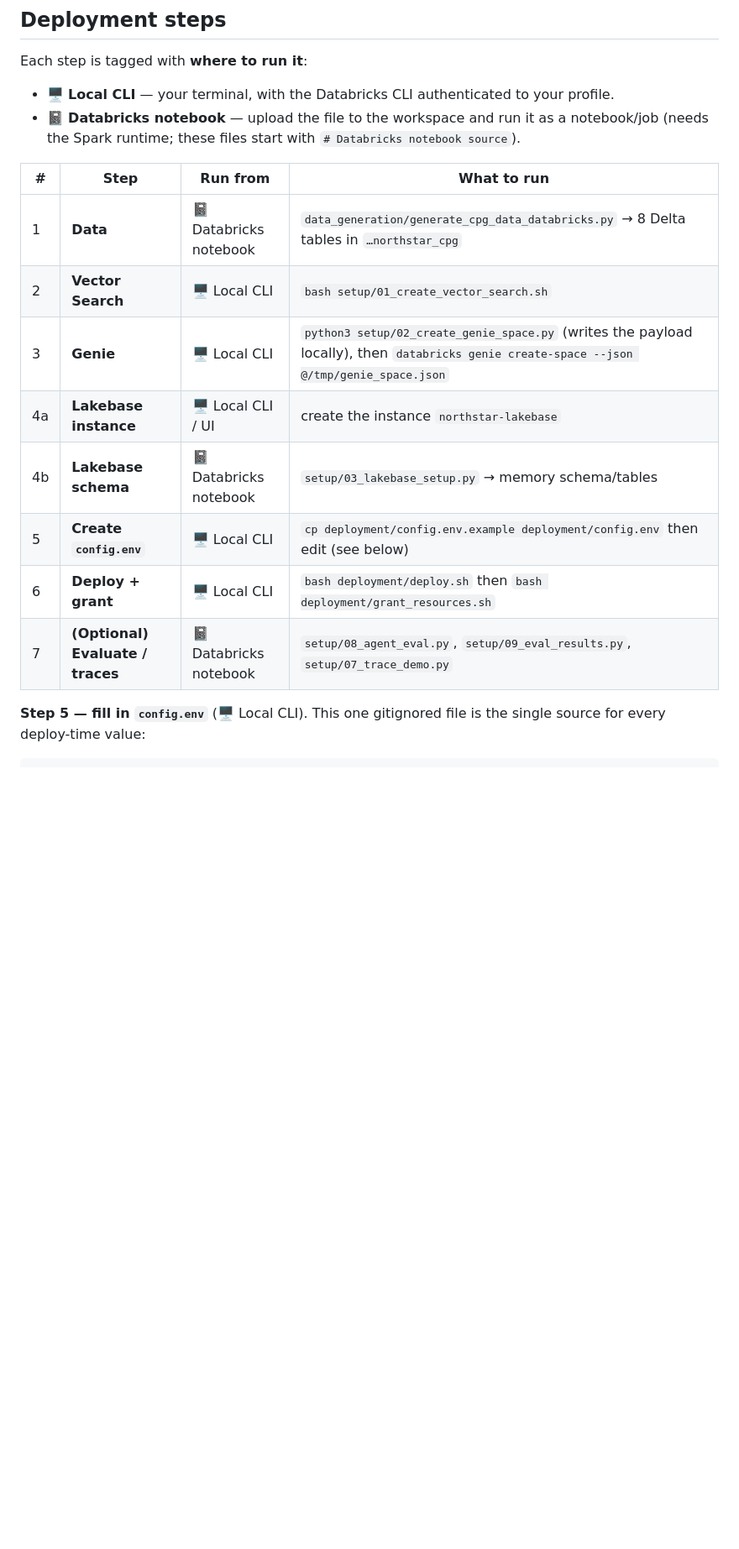
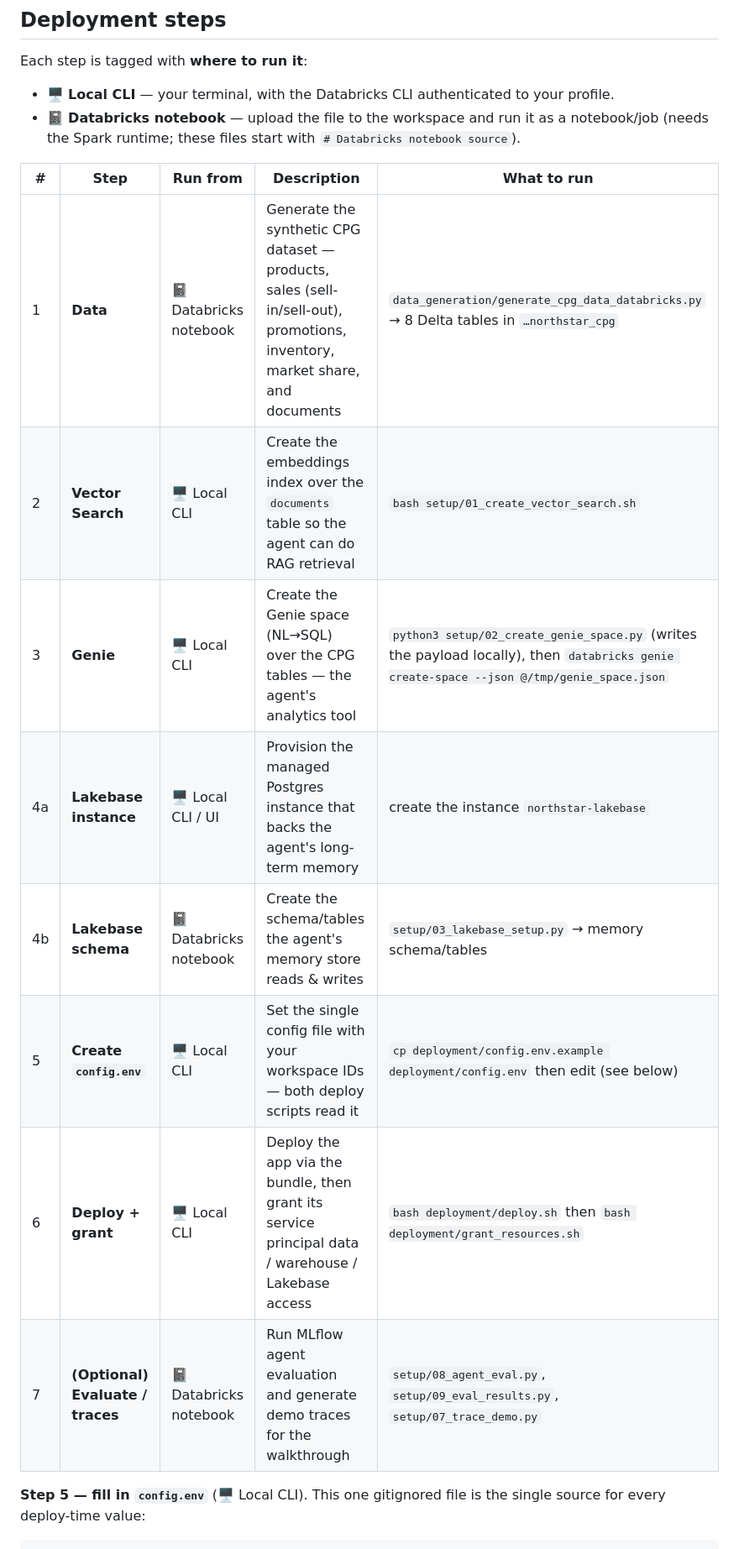
Before and after one commit to sashankkotta-db/northstar-agentic-solution, a Markdown page: README.md, the part around the change. Shown at 84% size. Rendered like a GitHub page; blank space fills up the shorter version.

Commit message:
docs: add Description column to deployment steps table
Co-authored-by: Isaac

````diff
--- a/README.md
+++ b/README.md
@@ -51,16 +51,16 @@ Each step is tagged with **where to run it**:
 - 🖥️ **Local CLI** — your terminal, with the Databricks CLI authenticated to your profile.
 - 📓 **Databricks notebook** — upload the file to the workspace and run it as a notebook/job (needs the Spark runtime; these files start with `# Databricks notebook source`).
 
-| # | Step | Run from | What to run |
-|---|------|----------|-------------|
-| 1 | **Data** | 📓 Databricks notebook | `data_generation/generate_cpg_data_databricks.py` → 8 Delta tables in `…northstar_cpg` |
-| 2 | **Vector Search** | 🖥️ Local CLI | `bash setup/01_create_vector_search.sh` |
-| 3 | **Genie** | 🖥️ Local CLI | `python3 setup/02_create_genie_space.py` (writes the payload locally), then `databricks genie create-space --json @/tmp/genie_space.json` |
-| 4a | **Lakebase instance** | 🖥️ Local CLI / UI | create the instance `northstar-lakebase` |
-| 4b | **Lakebase schema** | 📓 Databricks notebook | `setup/03_lakebase_setup.py` → memory schema/tables |
-| 5 | **Create `config.env`** | 🖥️ Local CLI | `cp deployment/config.env.example deployment/config.env` then edit (see below) |
-| 6 | **Deploy + grant** | 🖥️ Local CLI | `bash deployment/deploy.sh` then `bash deployment/grant_resources.sh` |
-| 7 | **(Optional) Evaluate / traces** | 📓 Databricks notebook | `setup/08_agent_eval.py`, `setup/09_eval_results.py`, `setup/07_trace_demo.py` |
+| # | Step | Run from | Description | What to run |
+|---|------|----------|-------------|-------------|
+| 1 | **Data** | 📓 Databricks notebook | Generate the synthetic CPG dataset — products, sales (sell-in/sell-out), promotions, inventory, market share, and documents | `data_generation/generate_cpg_data_databricks.py` → 8 Delta tables in `…northstar_cpg` |
+| 2 | **Vector Search** | 🖥️ Local CLI | Create the embeddings index over the `documents` table so the agent can do RAG retrieval | `bash setup/01_create_vector_search.sh` |
+| 3 | **Genie** | 🖥️ Local CLI | Create the Genie space (NL→SQL) over the CPG tables — the agent's analytics tool | `python3 setup/02_create_genie_space.py` (writes the payload locally), then `databricks genie create-space --json @/tmp/genie_space.json` |
+| 4a | **Lakebase instance** | 🖥️ Local CLI / UI | Provision the managed Postgres instance that backs the agent's long-term memory | create the instance `northstar-lakebase` |
+| 4b | **Lakebase schema** | 📓 Databricks notebook | Create the schema/tables the agent's memory store reads & writes | `setup/03_lakebase_setup.py` → memory schema/tables |
+| 5 | **Create `config.env`** | 🖥️ Local CLI | Set the single config file with your workspace IDs — both deploy scripts read it | `cp deployment/config.env.example deployment/config.env` then edit (see below) |
+| 6 | **Deploy + grant** | 🖥️ Local CLI | Deploy the app via the bundle, then grant its service principal data / warehouse / Lakebase access | `bash deployment/deploy.sh` then `bash deployment/grant_resources.sh` |
+| 7 | **(Optional) Evaluate / traces** | 📓 Databricks notebook | Run MLflow agent evaluation and generate demo traces for the walkthrough | `setup/08_agent_eval.py`, `setup/09_eval_results.py`, `setup/07_trace_demo.py` |
 
 **Step 5 — fill in `config.env`** (🖥️ Local CLI). This one gitignored file is the single source for every deploy-time value:
 ```bash
````
